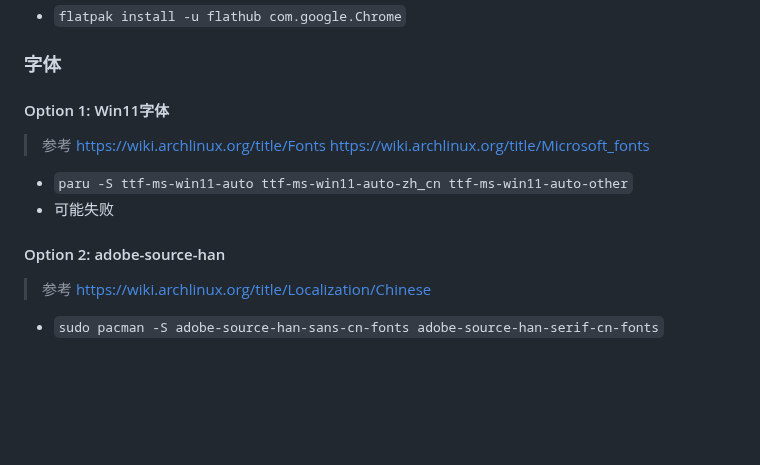
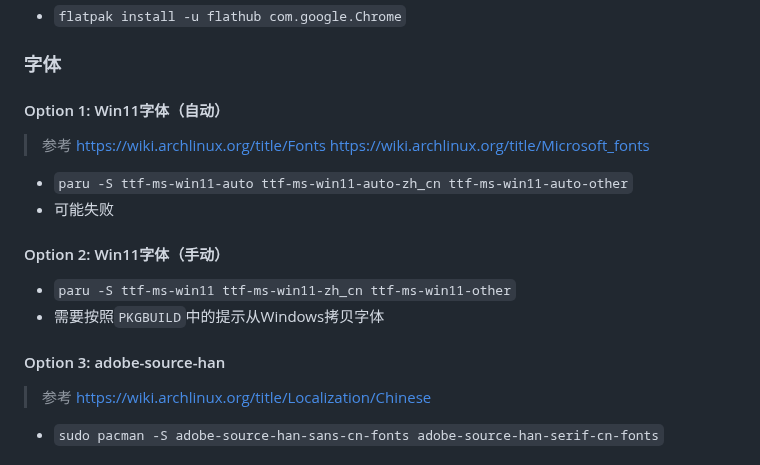
Before and after one commit to FairySunny/FairySunny.github.io, a Markdown page: md/software-usage/install-archlinux.md, the part around one of its changes. Drawn GitHub-style; blank space fills up the shorter version.

Commit message:
archlinux: win11 font (manually)

```diff
--- a/md/software-usage/install-archlinux.md
+++ b/md/software-usage/install-archlinux.md
@@ -117,7 +117,7 @@ nmtui
 
 ### 字体
 
-#### Option 1: Win11字体
+#### Option 1: Win11字体（自动）
 
 > 参考
 > https://wiki.archlinux.org/title/Fonts
@@ -126,7 +126,13 @@ nmtui
 - `paru -S ttf-ms-win11-auto ttf-ms-win11-auto-zh_cn ttf-ms-win11-auto-other`
 - 可能失败
 
-#### Option 2: adobe-source-han
+
+#### Option 2: Win11字体（手动）
+
+- `paru -S ttf-ms-win11 ttf-ms-win11-zh_cn ttf-ms-win11-other`
+- 需要按照`PKGBUILD`中的提示从Windows拷贝字体
+
+#### Option 3: adobe-source-han
 
 > 参考 https://wiki.archlinux.org/title/Localization/Chinese
 
```
Also changed, not shown: other parts of md/software-usage/install-archlinux.md (+1 -1 lines).
